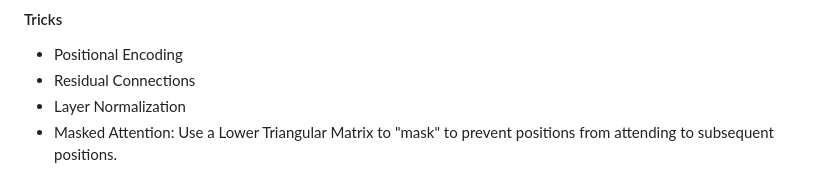
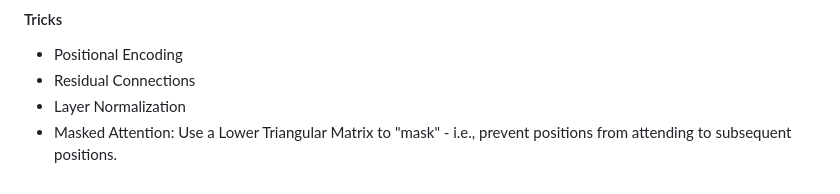
Before and after one commit to KaiwenHuu/kaiwenhuu.github.io, a Markdown page: notes/machinelearning/attention.md, the part around the change. Drawn GitHub-style.

Commit message:
fixed attention notes

```diff
--- a/notes/machinelearning/attention.md
+++ b/notes/machinelearning/attention.md
@@ -35,4 +35,4 @@ This process can be repeated multiple times, allowing the self-attention layers
 - Positional Encoding
 - Residual Connections
 - Layer Normalization
-- Masked Attention: Use a Lower Triangular Matrix to "mask" to prevent positions from attending to subsequent positions.
+- Masked Attention: Use a Lower Triangular Matrix to "mask" - i.e., prevent positions from attending to subsequent positions.
```
